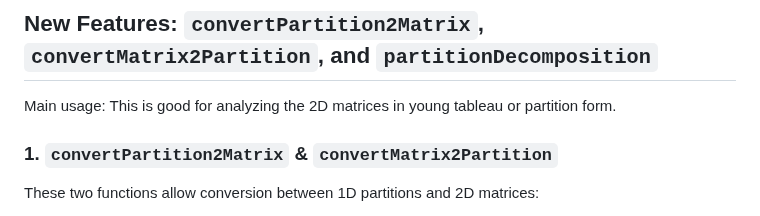
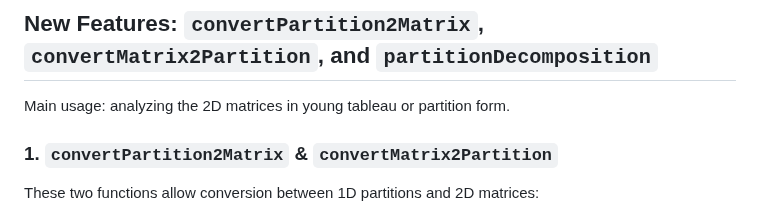
Before and after one commit to zedttxj/Image-Processing-Tool-with-Matlab, a Markdown page: README.md, the part around the change. GitHub-like rendering.

```diff
--- a/README.md
+++ b/README.md
@@ -150,7 +150,7 @@ Both functions now support 7th and 8th parameters, which function similarly to t
 ![{8F5B8348-86CE-469A-9006-E4B73F1C2206}](https://github.com/user-attachments/assets/f267934d-6f24-496a-b017-2c165ef3287b)
 
 ## New Features: `convertPartition2Matrix`, `convertMatrix2Partition`, and `partitionDecomposition`
-Main usage: This is good for analyzing the 2D matrices in young tableau or partition form.
+Main usage: analyzing the 2D matrices in young tableau or partition form.
 ### 1. `convertPartition2Matrix` & `convertMatrix2Partition`
 These two functions allow conversion between 1D partitions and 2D matrices:
 - convertPartition2Matrix: Converts a partition (1D array) into a structured 2D matrix.
```
